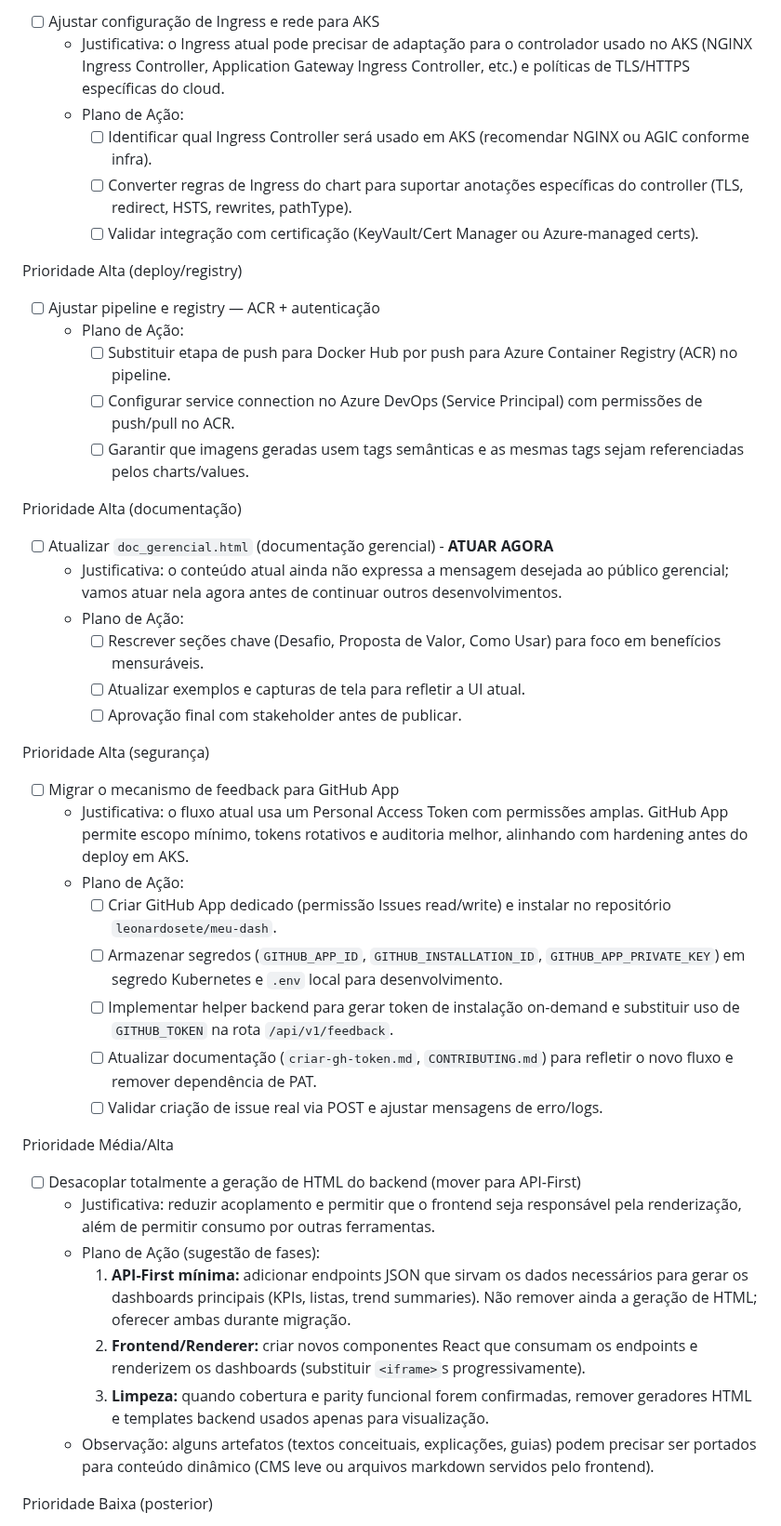
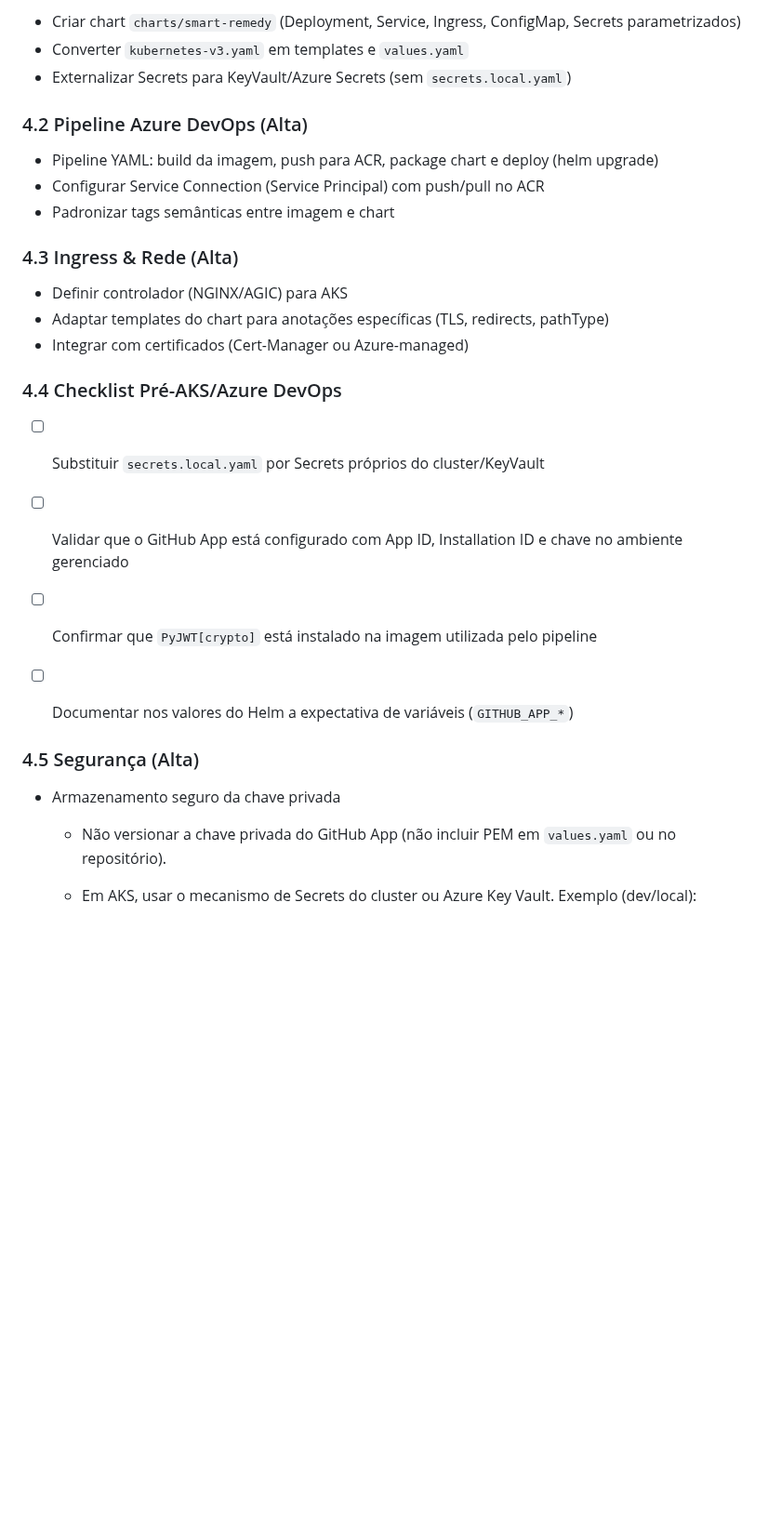
Before and after one commit to leonardosete/meu-dash, a Markdown page: REFACTOR_PLAN.md, the part around one of its changes. Shown at 93% size. Drawn GitHub-style; blank space fills up the shorter version.

```diff
--- a/REFACTOR_PLAN.md
+++ b/REFACTOR_PLAN.md
@@ -55,48 +44,31 @@ Prioridade Alta (parte de infraestrutura)
 
-- [ ] Ajustar configuração de Ingress e rede para AKS
-  - Justificativa: o Ingress atual pode precisar de adaptação para o controlador usado no AKS (NGINX Ingress Controller, Application Gateway Ingress Controller, etc.) e políticas de TLS/HTTPS específicas do cloud.
-  - Plano de Ação:
-    - [ ] Identificar qual Ingress Controller será usado em AKS (recomendar NGINX ou AGIC conforme infra).
-    - [ ] Converter regras de Ingress do chart para suportar anotações específicas do controller (TLS, redirect, HSTS, rewrites, pathType).
-    - [ ] Validar integração com certificação (KeyVault/Cert Manager ou Azure-managed certs).
+- Criar chart `charts/smart-remedy` (Deployment, Service, Ingress, ConfigMap, Secrets parametrizados)
+- Converter `kubernetes-v3.yaml` em templates e `values.yaml`
+- Externalizar Secrets para KeyVault/Azure Secrets (sem `secrets.local.yaml`)
 
-Prioridade Alta (deploy/registry)
+### 4.2 Pipeline Azure DevOps (Alta)
 
-- [ ] Ajustar pipeline e registry — ACR + autenticação
-  - Plano de Ação:
-    - [ ] Substituir etapa de push para Docker Hub por push para Azure Container Registry (ACR) no pipeline.
-    - [ ] Configurar service connection no Azure DevOps (Service Principal) com permissões de push/pull no ACR.
-    - [ ] Garantir que imagens geradas usem tags semânticas e as mesmas tags sejam referenciadas pelos charts/values.
+- Pipeline YAML: build da imagem, push para ACR, package chart e deploy (helm upgrade)
+- Configurar Service Connection (Service Principal) com push/pull no ACR
+- Padronizar tags semânticas entre imagem e chart
 
-Prioridade Alta (documentação)
+### 4.3 Ingress & Rede (Alta)
 
-- [ ] Atualizar `doc_gerencial.html` (documentação gerencial) - **ATUAR AGORA**
-  - Justificativa: o conteúdo atual ainda não expressa a mensagem desejada ao público gerencial; vamos atuar nela agora antes de continuar outros desenvolvimentos.
-  - Plano de Ação:
-    - [ ] Rescrever seções chave (Desafio, Proposta de Valor, Como Usar) para foco em benefícios mensuráveis.
-    - [ ] Atualizar exemplos e capturas de tela para refletir a UI atual.
-    - [ ] Aprovação final com stakeholder antes de publicar.
+- Definir controlador (NGINX/AGIC) para AKS
+- Adaptar templates do chart para anotações específicas (TLS, redirects, pathType)
+- Integrar com certificados (Cert-Manager ou Azure-managed)
 
-Prioridade Alta (segurança)
+### 4.4 Checklist Pré-AKS/Azure DevOps
 
-- [ ] Migrar o mecanismo de feedback para GitHub App
-  - Justificativa: o fluxo atual usa um Personal Access Token com permissões amplas. GitHub App permite escopo mínimo, tokens rotativos e auditoria melhor, alinhando com hardening antes do deploy em AKS.
-  - Plano de Ação:
-    - [ ] Criar GitHub App dedicado (permissão Issues read/write) e instalar no repositório `leonardosete/meu-dash`.
-    - [ ] Armazenar segredos (`GITHUB_APP_ID`, `GITHUB_INSTALLATION_ID`, `GITHUB_APP_PRIVATE_KEY`) em segredo Kubernetes e `.env` local para desenvolvimento.
-    - [ ] Implementar helper backend para gerar token de instalação on-demand e substituir uso de `GITHUB_TOKEN` na rota `/api/v1/feedback`.
-    - [ ] Atualizar documentação (`criar-gh-token.md`, `CONTRIBUTING.md`) para refletir o novo fluxo e remover dependência de PAT.
-    - [ ] Validar criação de issue real via POST e ajustar mensagens de erro/logs.
+- [ ] Substituir `secrets.local.yaml` por Secrets próprios do cluster/KeyVault
+- [ ] Validar que o GitHub App está configurado com App ID, Installation ID e chave no ambiente gerenciado
+- [ ] Confirmar que `PyJWT[crypto]` está instalado na imagem utilizada pelo pipeline
+- [ ] Documentar nos valores do Helm a expectativa de variáveis (`GITHUB_APP_*`)
 
-Prioridade Média/Alta
 
-- [ ] Desacoplar totalmente a geração de HTML do backend (mover para API-First)
-  - Justificativa: reduzir acoplamento e permitir que o frontend seja responsável pela renderização, além de permitir consumo por outras ferramentas.
-  - Plano de Ação (sugestão de fases):
-    1. **API-First mínima:** adicionar endpoints JSON que sirvam os dados necessários para gerar os dashboards principais (KPIs, listas, trend summaries). Não remover ainda a geração de HTML; oferecer ambas durante migração.
-    2. **Frontend/Renderer:** criar novos componentes React que consumam os endpoints e renderizem os dashboards (substituir `<iframe>`s progressivamente).
-    3. **Limpeza:** quando cobertura e parity funcional forem confirmadas, remover geradores HTML e templates backend usados apenas para visualização.
-  - Observação: alguns artefatos (textos conceituais, explicações, guias) podem precisar ser portados para conteúdo dinâmico (CMS leve ou arquivos markdown servidos pelo frontend).
+### 4.5 Segurança (Alta)
 
-Prioridade Baixa (posterior)
+- Armazenamento seguro da chave privada
+	- Não versionar a chave privada do GitHub App (não incluir PEM em `values.yaml` ou no repositório).
+	- Em AKS, usar o mecanismo de Secrets do cluster ou Azure Key Vault. Exemplo (dev/local):
 
```
Also changed, not shown: other parts of REFACTOR_PLAN.md (+79 -53 lines).
